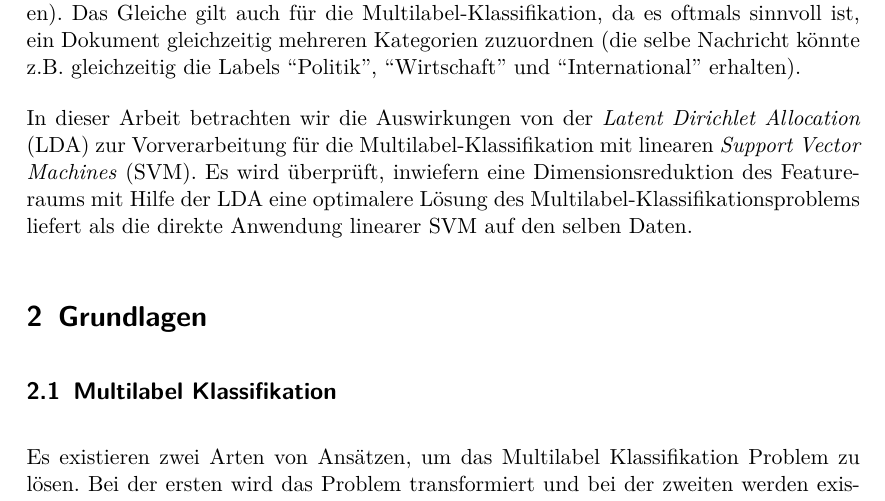
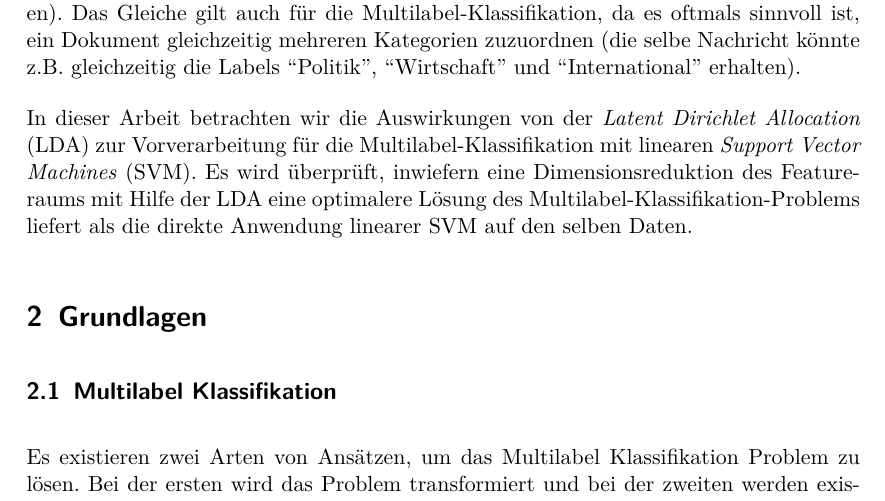
Before and after one commit to lusy/multilabel_classification, a LaTeX paper (paper/main.tex, which reads paper/01-intro.tex): part of page 2 of 5, cut so that both start at the same text. Compiled offline with pdfLaTeX.

Commit message:
spelling

```diff
--- a/paper/01-intro.tex
+++ b/paper/01-intro.tex
@@ -16,4 +16,4 @@ Die Multiclass-Klassifikation hat auch ihren Ursprung in der Textklassifikation,
 Das Gleiche gilt auch für die Multilabel-Klassifikation, da es oftmals sinnvoll ist, ein Dokument gleichzeitig mehreren Kategorien zuzuordnen (die selbe Nachricht könnte z.B. gleichzeitig die Labels ``Politik'', ``Wirtschaft'' und ``International'' erhalten).
 
 In dieser Arbeit betrachten wir die Auswirkungen von der \emph{Latent Dirichlet Allocation} (LDA) zur Vorverarbeitung für die Multilabel-Klassifikation mit linearen \emph{Support Vector Machines} (SVM).
-Es wird überprüft, inwiefern eine Dimensionsreduktion des Featureraums mit Hilfe der LDA eine optimalere Lösung des Multilabel-Klassifikationsproblems liefert als die direkte Anwendung linearer SVM auf den selben Daten.
+Es wird überprüft, inwiefern eine Dimensionsreduktion des Featureraums mit Hilfe der LDA eine optimalere Lösung des Multilabel-Klassifikation-Problems liefert als die direkte Anwendung linearer SVM auf den selben Daten.
```
